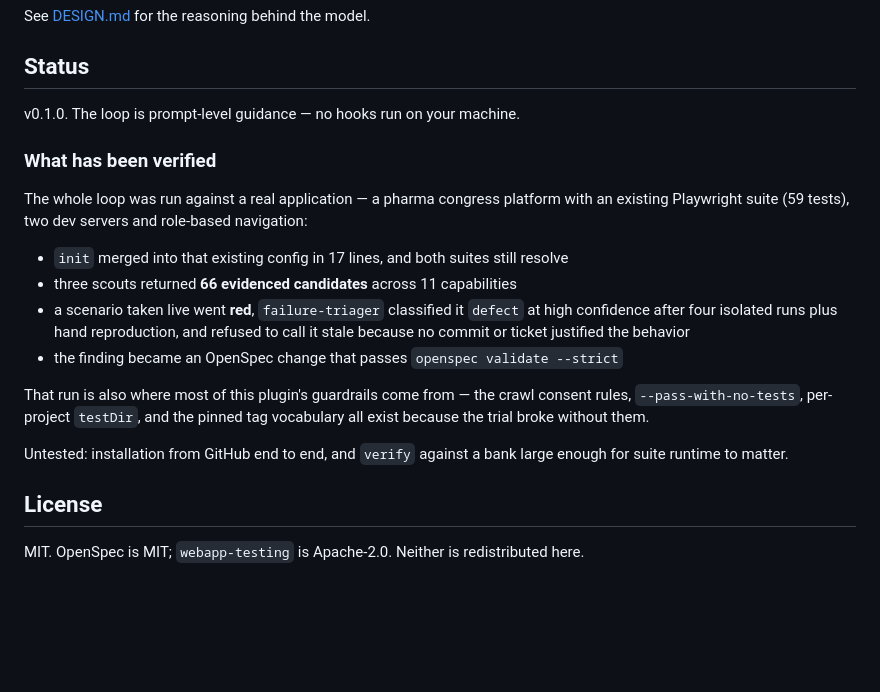
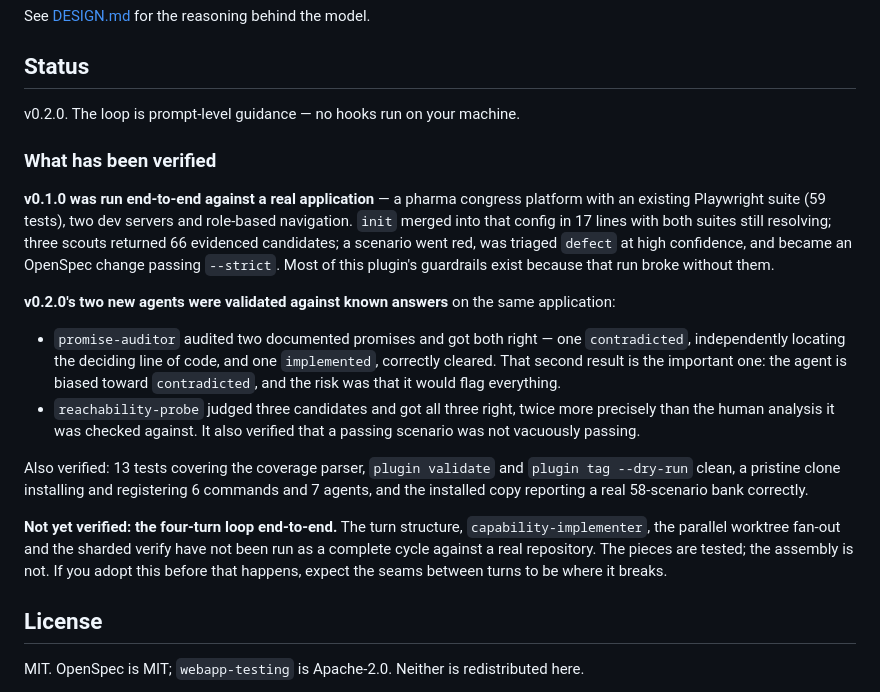
Before and after one commit to DeepSpringAI/tddbanking, a Markdown page: README.md, the part around the change. Drawn GitHub-style; blank space fills up the shorter version.

Commit message:
README: say what v0.2.0 has actually been verified to do
The status section still described the v0.1.0 trial and listed GitHub installation
as untested, which stopped being true two releases ago.

Records what the two new agents were actually checked against -- known answers on
a real application, where promise-auditor got one contradicted and one
implemented right, and reachability-probe got three of three, twice more
precisely than the human analysis it was checked against.

States plainly what is not verified: the four-turn loop has never been run as a
complete cycle. The pieces are tested; the assembly is not, and the seams between
turns are where an adopter should expect it to break.

Co-Authored-By: Claude Opus 5 (1M context) <noreply@anthropic.com>

```diff
--- a/README.md
+++ b/README.md
@@ -202,26 +202,35 @@ See [DESIGN.md](DESIGN.md) for the reasoning behind the model.
 
 ## Status
 
-v0.1.0. The loop is prompt-level guidance — no hooks run on your machine.
+v0.2.0. The loop is prompt-level guidance — no hooks run on your machine.
 
 ### What has been verified
 
-The whole loop was run against a real application — a pharma congress platform with an
-existing Playwright suite (59 tests), two dev servers and role-based navigation:
+**v0.1.0 was run end-to-end against a real application** — a pharma congress platform with an
+existing Playwright suite (59 tests), two dev servers and role-based navigation. `init` merged
+into that config in 17 lines with both suites still resolving; three scouts returned 66
+evidenced candidates; a scenario went red, was triaged `defect` at high confidence, and became
+an OpenSpec change passing `--strict`. Most of this plugin's guardrails exist because that run
+broke without them.
 
-- `init` merged into that existing config in 17 lines, and both suites still resolve
-- three scouts returned **66 evidenced candidates** across 11 capabilities
-- a scenario taken live went **red**, `failure-triager` classified it `defect` at high
-  confidence after four isolated runs plus hand reproduction, and refused to call it stale
-  because no commit or ticket justified the behavior
-- the finding became an OpenSpec change that passes `openspec validate --strict`
+**v0.2.0's two new agents were validated against known answers** on the same application:
 
-That run is also where most of this plugin's guardrails come from — the crawl consent rules,
-`--pass-with-no-tests`, per-project `testDir`, and the pinned tag vocabulary all exist
-because the trial broke without them.
+- `promise-auditor` audited two documented promises and got both right — one `contradicted`,
+  independently locating the deciding line of code, and one `implemented`, correctly cleared.
+  That second result is the important one: the agent is biased toward `contradicted`, and the
+  risk was that it would flag everything.
+- `reachability-probe` judged three candidates and got all three right, twice more precisely
+  than the human analysis it was checked against. It also verified that a passing scenario was
+  not vacuously passing.
 
-Untested: installation from GitHub end to end, and `verify` against a bank large enough for
-suite runtime to matter.
+Also verified: 13 tests covering the coverage parser, `plugin validate` and
+`plugin tag --dry-run` clean, a pristine clone installing and registering 6 commands and
+7 agents, and the installed copy reporting a real 58-scenario bank correctly.
+
+**Not yet verified: the four-turn loop end-to-end.** The turn structure, `capability-implementer`,
+the parallel worktree fan-out and the sharded verify have not been run as a complete cycle
+against a real repository. The pieces are tested; the assembly is not. If you adopt this
+before that happens, expect the seams between turns to be where it breaks.
 
 ## License
 
```
